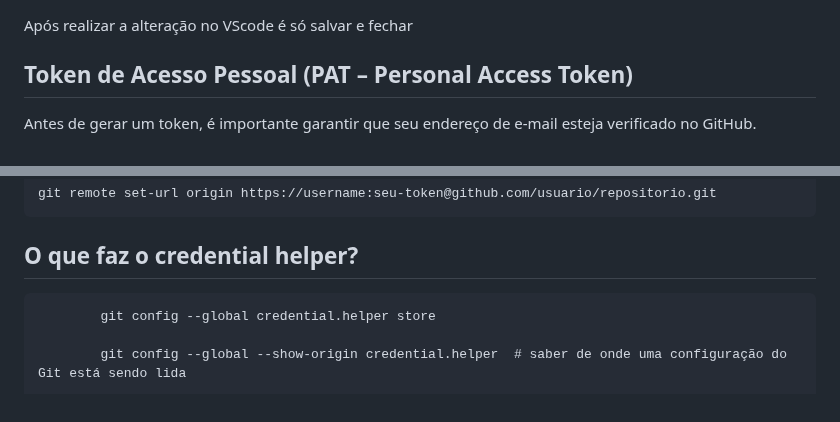
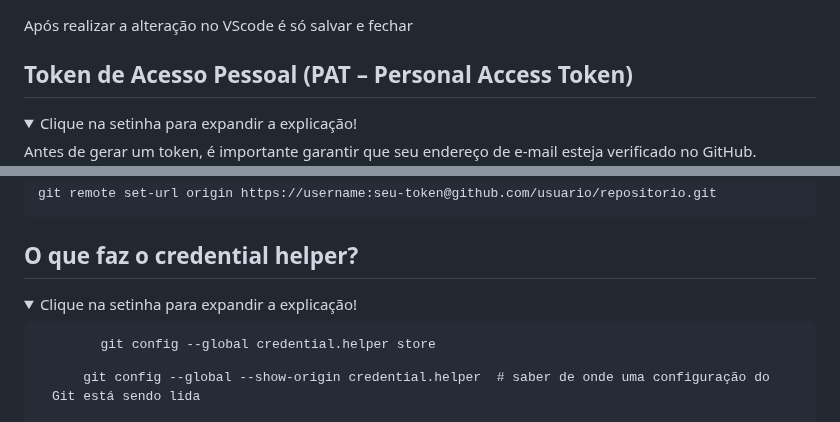
Before and after one commit to marconi3000/bootcamps-do-Marconi-Santos, a Markdown page: DIO/git_github.md, 2 parts joined by grey strips. Drawn GitHub-style; folded sections open.

Commit message:
Update git_github.md
Atualização 002

```diff
--- a/DIO/git_github.md
+++ b/DIO/git_github.md
@@ -215,6 +215,7 @@ Após realizar a alteração no VScode é só salvar e fechar
 
 ## Token de Acesso Pessoal (PAT – Personal Access Token)
 
+<details><summary>Clique na setinha para expandir a explicação!</summary>
 Antes de gerar um token, é importante garantir que seu endereço de e-mail esteja verificado no GitHub.
 
 * Acesse Settings (Configurações) da sua conta.
@@ -255,5 +258,6 @@ Para repositórios já existentes, basta atualizar o remoto:
 ## O que faz o credential helper?
 
+<details><summary>Clique na setinha para expandir a explicação!</summary>
 <pre>
         git config --global credential.helper store
 
```
Also changed, not shown: other parts of DIO/git_github.md (+4 -0 lines).
